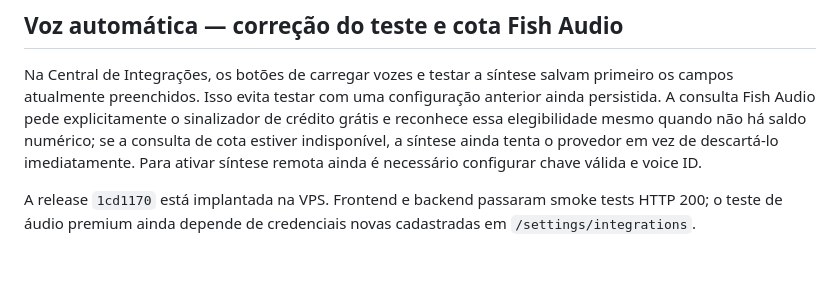
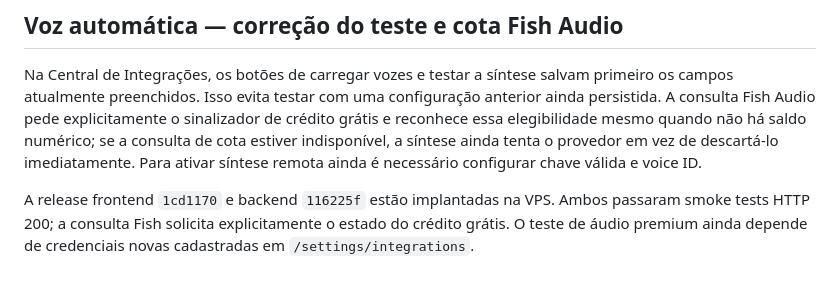
Before and after one commit to juninnzx21/meujarvis, a Markdown page: README.md, the part around the change. GitHub-like rendering.

Commit message:
docs: record Fish Audio quota deployment

```diff
--- a/README.md
+++ b/README.md
@@ -481,4 +481,4 @@ A seleção automática foi atualizada para priorizar vozes masculinas pt-BR ide
 
 Na Central de Integrações, os botões de carregar vozes e testar a síntese salvam primeiro os campos atualmente preenchidos. Isso evita testar com uma configuração anterior ainda persistida. A consulta Fish Audio pede explicitamente o sinalizador de crédito grátis e reconhece essa elegibilidade mesmo quando não há saldo numérico; se a consulta de cota estiver indisponível, a síntese ainda tenta o provedor em vez de descartá-lo imediatamente. Para ativar síntese remota ainda é necessário configurar chave válida e voice ID.
 
-A release `1cd1170` está implantada na VPS. Frontend e backend passaram smoke tests HTTP 200; o teste de áudio premium ainda depende de credenciais novas cadastradas em `/settings/integrations`.
+A release frontend `1cd1170` e backend `116225f` estão implantadas na VPS. Ambos passaram smoke tests HTTP 200; a consulta Fish solicita explicitamente o estado do crédito grátis. O teste de áudio premium ainda depende de credenciais novas cadastradas em `/settings/integrations`.
```
Also changed, not shown: FINAL_VALIDATION_REPORT.md (+1 -1 lines), SYSTEM_STATUS_REPORT.md (+3 -1 lines).
